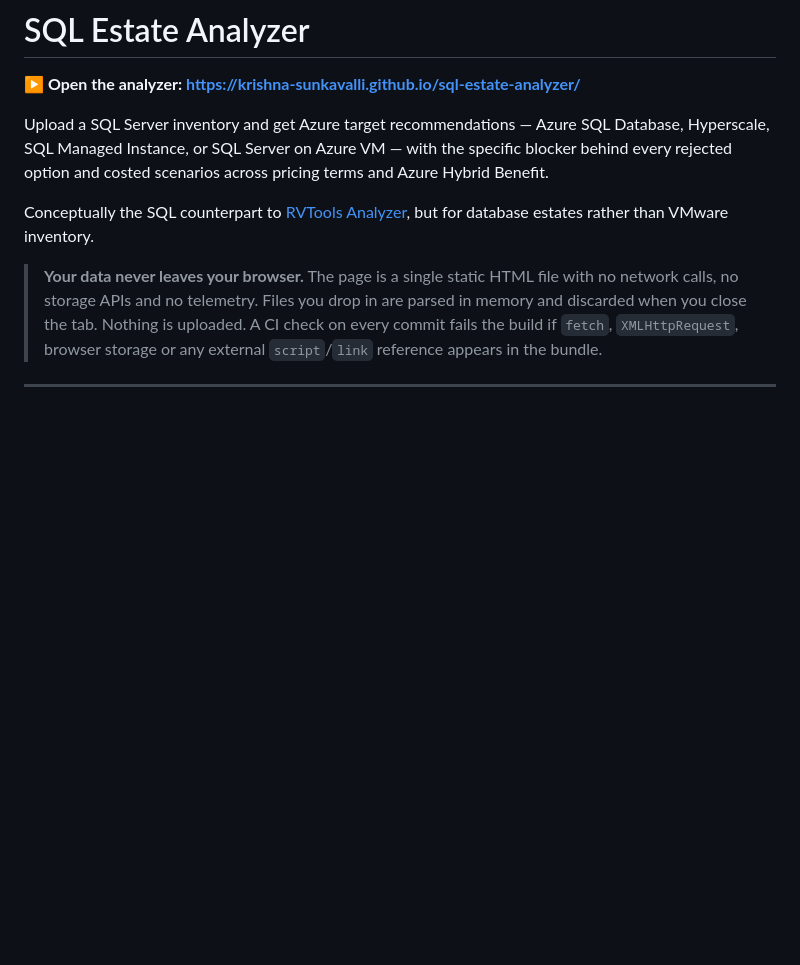
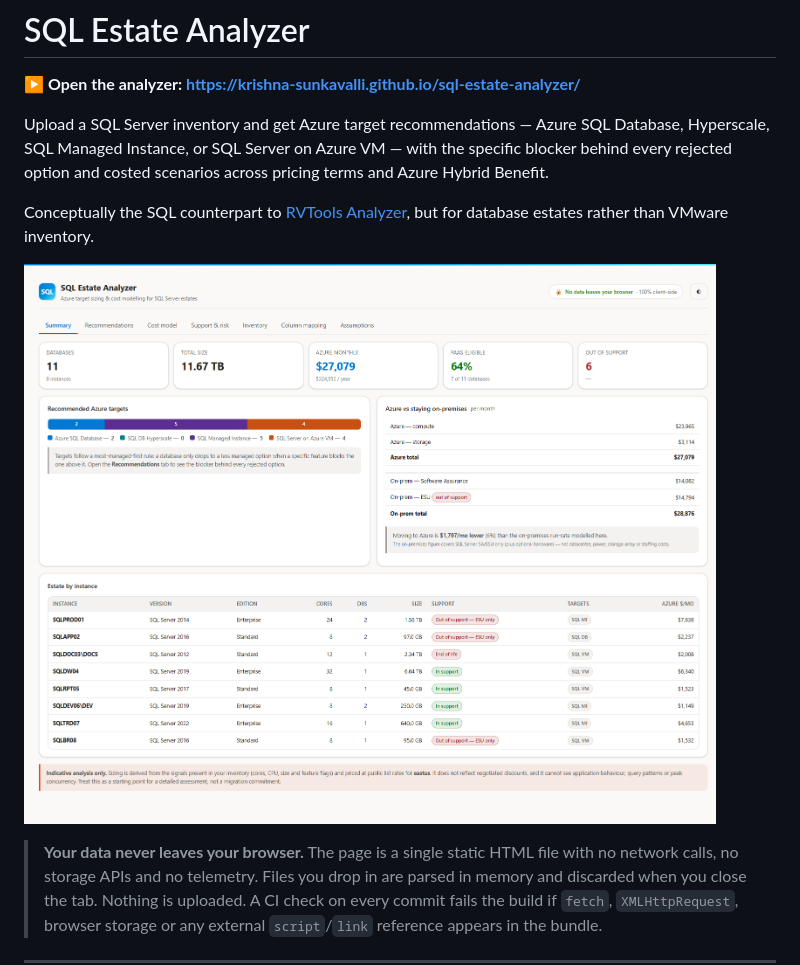
Before and after one commit to krishna-sunkavalli/sql-estate-analyzer, a Markdown page: README.md, the part around the change. Rendered like a GitHub page; pictures changed too: docs/img/shot-summary.png; blank space fills up the shorter version.

```diff
--- a/README.md
+++ b/README.md
@@ -10,6 +10,8 @@ terms and Azure Hybrid Benefit.
 Conceptually the SQL counterpart to
 [RVTools Analyzer](https://azure.github.io/RVToolsAnalyzer/), but for database
 estates rather than VMware inventory.
+
+![SQL Estate Analyzer summary view](docs/img/shot-summary.png)
 
 > **Your data never leaves your browser.** The page is a single static HTML file
 > with no network calls, no storage APIs and no telemetry. Files you drop in are
```
Also changed, not shown: docs/img/shot-cost.png, docs/img/shot-targets.png, 3 other files.
